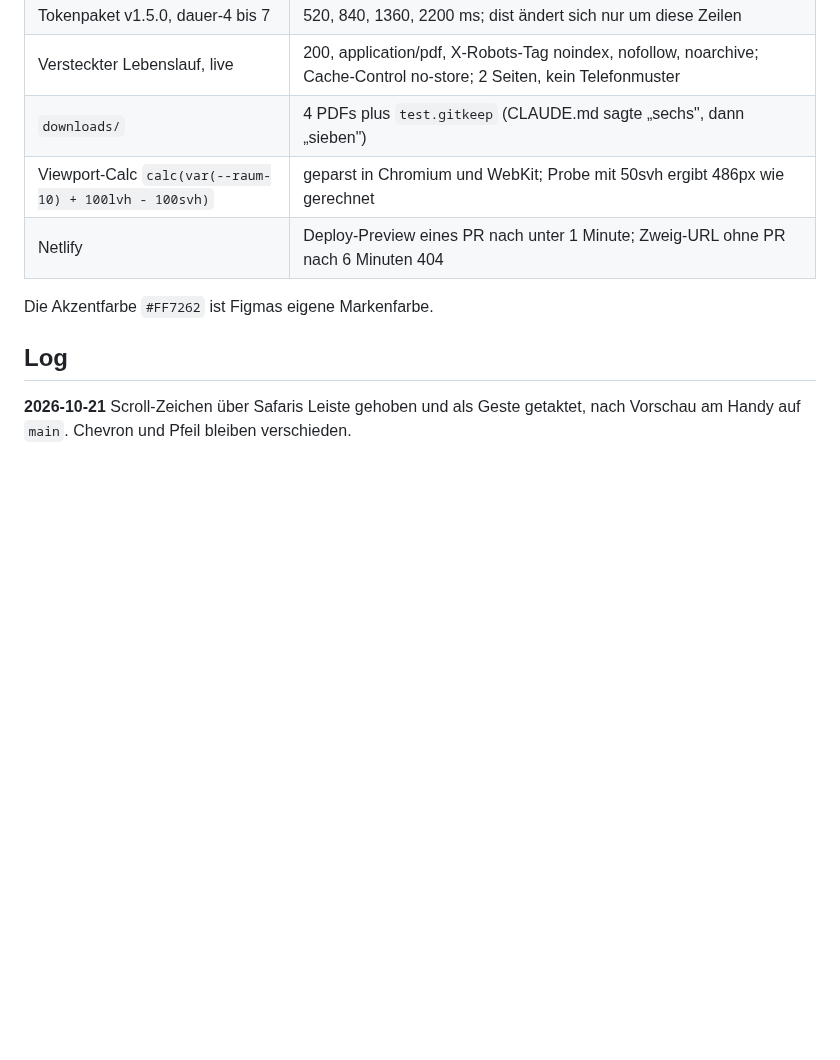
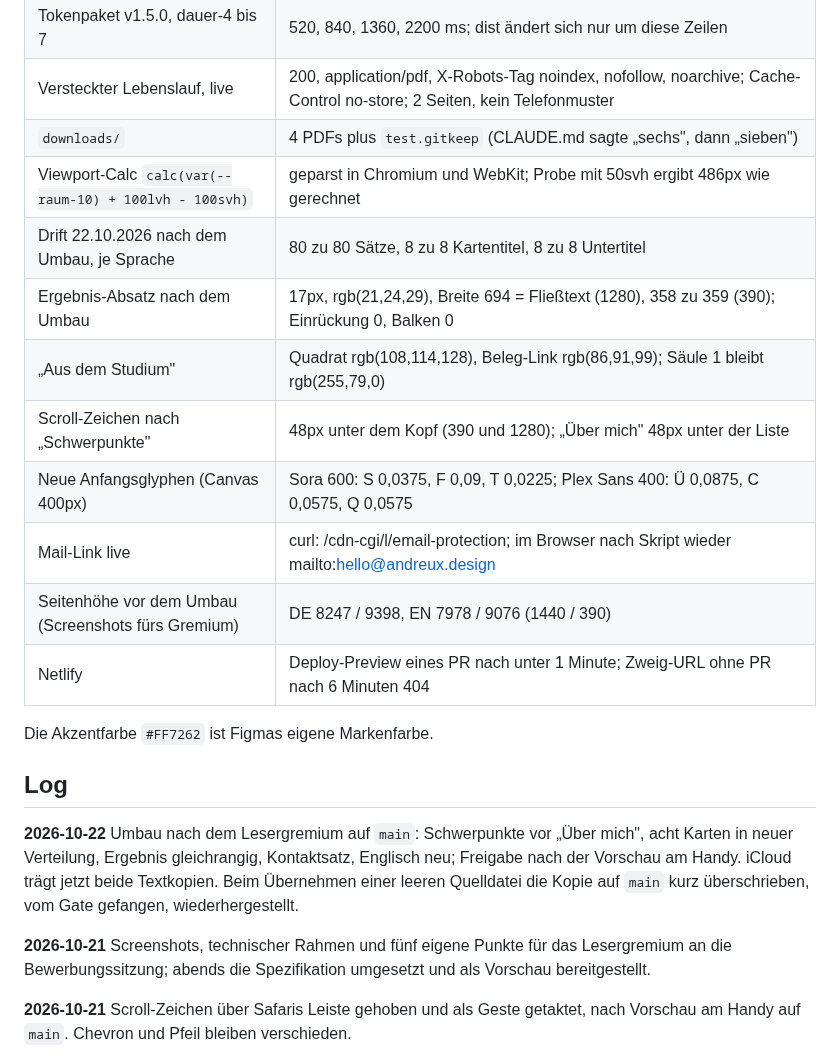
Before and after one commit to andreux-design/andreux-design-site, a Markdown page: PROJECT_STATE.md, the part around one of its changes. GitHub-like rendering; blank space fills up the shorter version.

```diff
--- a/PROJECT_STATE.md
+++ b/PROJECT_STATE.md
@@ -289,11 +330,28 @@ es sie zweimal. Zu erledigen im Repo `design-tokens`, nicht hier.
 | Versteckter Lebenslauf, live | 200, application/pdf, X-Robots-Tag noindex, nofollow, noarchive; Cache-Control no-store; 2 Seiten, kein Telefonmuster |
 | `downloads/` | 4 PDFs plus `test.gitkeep` (CLAUDE.md sagte „sechs", dann „sieben") |
 | Viewport-Calc `calc(var(--raum-10) + 100lvh - 100svh)` | geparst in Chromium und WebKit; Probe mit 50svh ergibt 486px wie gerechnet |
+| Drift 22.10.2026 nach dem Umbau, je Sprache | 80 zu 80 Sätze, 8 zu 8 Kartentitel, 8 zu 8 Untertitel |
+| Ergebnis-Absatz nach dem Umbau | 17px, rgb(21,24,29), Breite 694 = Fließtext (1280), 358 zu 359 (390); Einrückung 0, Balken 0 |
+| „Aus dem Studium" | Quadrat rgb(108,114,128), Beleg-Link rgb(86,91,99); Säule 1 bleibt rgb(255,79,0) |
+| Scroll-Zeichen nach „Schwerpunkte" | 48px unter dem Kopf (390 und 1280); „Über mich" 48px unter der Liste |
+| Neue Anfangsglyphen (Canvas 400px) | Sora 600: S 0,0375, F 0,09, T 0,0225; Plex Sans 400: Ü 0,0875, C 0,0575, Q 0,0575 |
+| Mail-Link live | curl: /cdn-cgi/l/email-protection; im Browser nach Skript wieder mailto:hello@andreux.design |
+| Seitenhöhe vor dem Umbau (Screenshots fürs Gremium) | DE 8247 / 9398, EN 7978 / 9076 (1440 / 390) |
 | Netlify | Deploy-Preview eines PR nach unter 1 Minute; Zweig-URL ohne PR nach 6 Minuten 404 |
 
 Die Akzentfarbe `#FF7262` ist Figmas eigene Markenfarbe.
 
 ## Log
+
+**2026-10-22** Umbau nach dem Lesergremium auf `main`: Schwerpunkte vor
+„Über mich", acht Karten in neuer Verteilung, Ergebnis gleichrangig,
+Kontaktsatz, Englisch neu; Freigabe nach der Vorschau am Handy. iCloud
+trägt jetzt beide Textkopien. Beim Übernehmen einer leeren Quelldatei die
+Kopie auf `main` kurz überschrieben, vom Gate gefangen, wiederhergestellt.
+
+**2026-10-21** Screenshots, technischer Rahmen und fünf eigene Punkte für
+das Lesergremium an die Bewerbungssitzung; abends die Spezifikation
+umgesetzt und als Vorschau bereitgestellt.
 
 **2026-10-21** Scroll-Zeichen über Safaris Leiste gehoben und als Geste
 getaktet, nach Vorschau am Handy auf `main`. Chevron und Pfeil bleiben
```
Also changed, not shown: other parts of PROJECT_STATE.md (+44 -3 lines).
